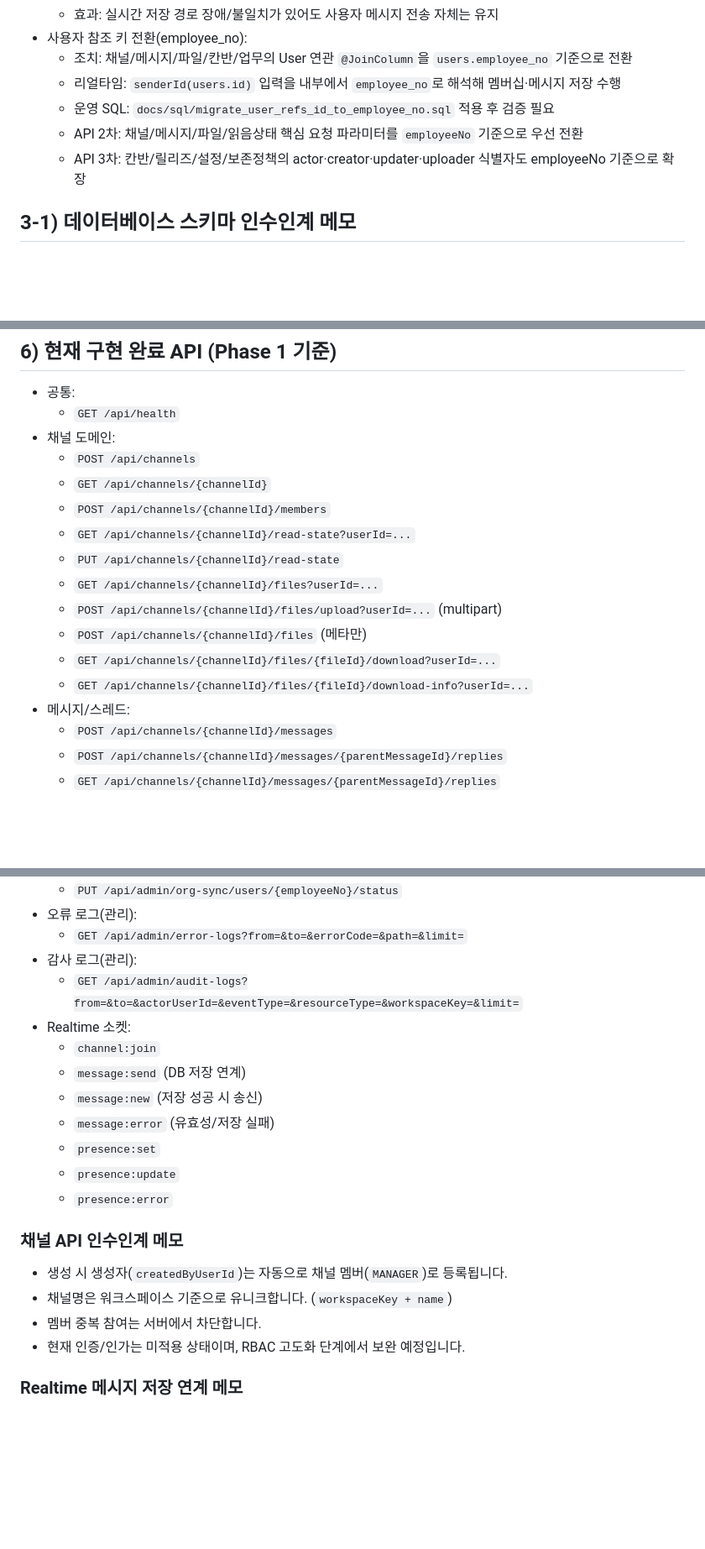
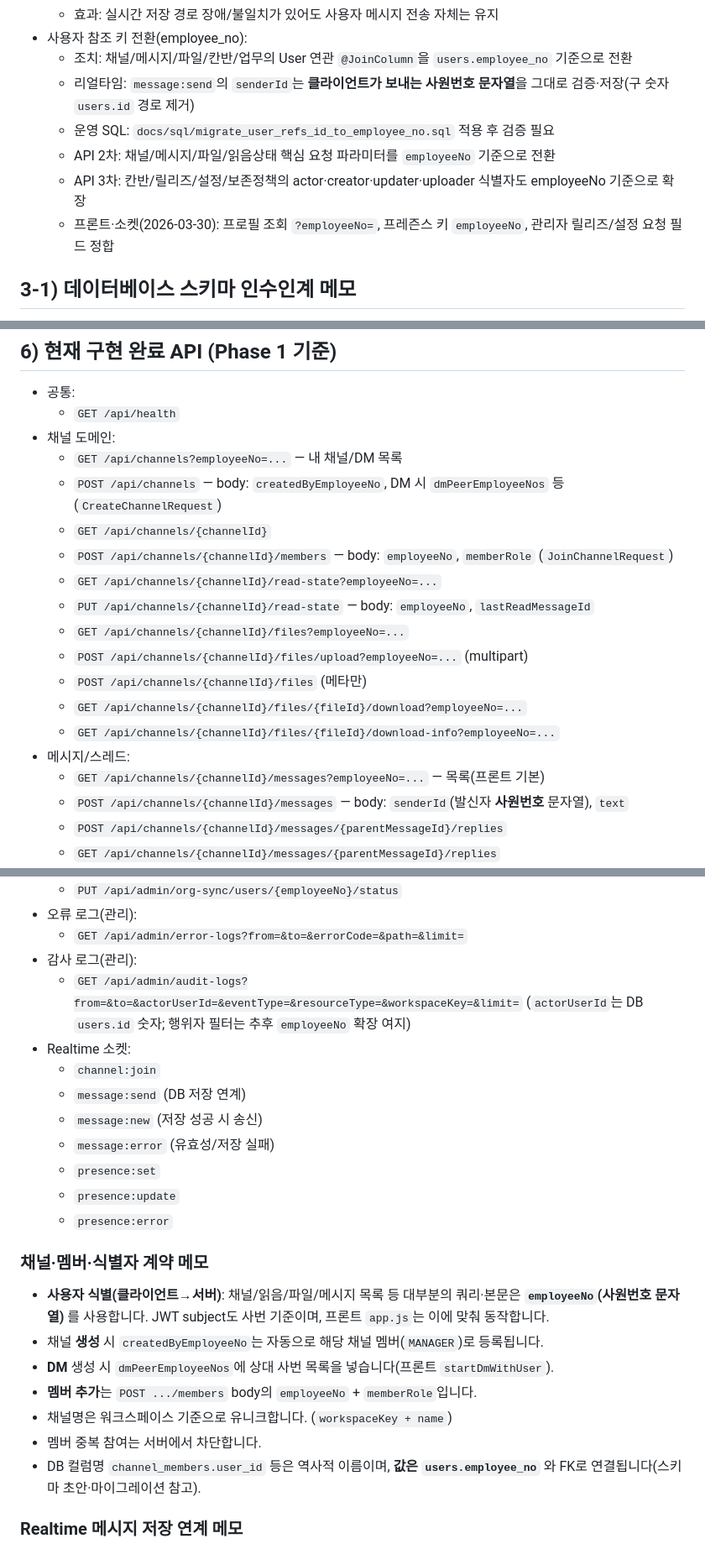
Before and after one commit to Jin-Ra-Men/Enterprise-Collaboration-Hub-ECH-, a Markdown page: docs/HANDOVER.md, 3 parts joined by grey strips. Shown at 84% size. Drawn GitHub-style; blank space fills up the shorter version.

Commit message:
docs: 문서 수정 - 문서 정리
- 6절: 채널·읽음·파일·메시지 쿼리/body를 employeeNo 기준으로 명시
- 채널 생성·DM·멤버 추가·DB user_id 컬럼 의미 보강
- 3-0 리얼타임·프론트 프로필/DM/프레즌스 설명 최신화
- CHANGELOG 반영

Made-with: Cursor

```diff
--- a/docs/HANDOVER.md
+++ b/docs/HANDOVER.md
@@ -57,10 +57,11 @@
   - 효과: 실시간 저장 경로 장애/불일치가 있어도 사용자 메시지 전송 자체는 유지
 - 사용자 참조 키 전환(employee_no):
   - 조치: 채널/메시지/파일/칸반/업무의 User 연관 `@JoinColumn`을 `users.employee_no` 기준으로 전환
-  - 리얼타임: `senderId(users.id)` 입력을 내부에서 `employee_no`로 해석해 멤버십·메시지 저장 수행
+  - 리얼타임: `message:send`의 `senderId`는 **클라이언트가 보내는 사원번호 문자열**을 그대로 검증·저장(구 숫자 `users.id` 경로 제거)
   - 운영 SQL: `docs/sql/migrate_user_refs_id_to_employee_no.sql` 적용 후 검증 필요
-  - API 2차: 채널/메시지/파일/읽음상태 핵심 요청 파라미터를 `employeeNo` 기준으로 우선 전환
+  - API 2차: 채널/메시지/파일/읽음상태 핵심 요청 파라미터를 `employeeNo` 기준으로 전환
   - API 3차: 칸반/릴리즈/설정/보존정책의 actor·creator·updater·uploader 식별자도 employeeNo 기준으로 확장
+  - 프론트·소켓(2026-03-30): 프로필 조회 `?employeeNo=`, 프레즌스 키 `employeeNo`, 관리자 릴리즈/설정 요청 필드 정합
 
 ## 3-1) 데이터베이스 스키마 인수인계 메모
 - 현재 기준 DB: PostgreSQL
@@ -102,18 +103,20 @@
 - 공통:
   - `GET /api/health`
 - 채널 도메인:
-  - `POST /api/channels`
+  - `GET /api/channels?employeeNo=...` — 내 채널/DM 목록
+  - `POST /api/channels` — body: `createdByEmployeeNo`, DM 시 `dmPeerEmployeeNos` 등 (`CreateChannelRequest`)
   - `GET /api/channels/{channelId}`
-  - `POST /api/channels/{channelId}/members`
-  - `GET /api/channels/{channelId}/read-state?userId=...`
-  - `PUT /api/channels/{channelId}/read-state`
-  - `GET /api/channels/{channelId}/files?userId=...`
-  - `POST /api/channels/{channelId}/files/upload?userId=...` (multipart)
+  - `POST /api/channels/{channelId}/members` — body: `employeeNo`, `memberRole` (`JoinChannelRequest`)
+  - `GET /api/channels/{channelId}/read-state?employeeNo=...`
+  - `PUT /api/channels/{channelId}/read-state` — body: `employeeNo`, `lastReadMessageId`
+  - `GET /api/channels/{channelId}/files?employeeNo=...`
+  - `POST /api/channels/{channelId}/files/upload?employeeNo=...` (multipart)
   - `POST /api/channels/{channelId}/files` (메타만)
-  - `GET /api/channels/{channelId}/files/{fileId}/download?userId=...`
-  - `GET /api/channels/{channelId}/files/{fileId}/download-info?userId=...`
+  - `GET /api/channels/{channelId}/files/{fileId}/download?employeeNo=...`
+  - `GET /api/channels/{channelId}/files/{fileId}/download-info?employeeNo=...`
 - 메시지/스레드:
-  - `POST /api/channels/{channelId}/messages`
+  - `GET /api/channels/{channelId}/messages?employeeNo=...` — 목록(프론트 기본)
+  - `POST /api/channels/{channelId}/messages` — body: `senderId`(발신자 **사원번호** 문자열), `text`
   - `POST /api/channels/{channelId}/messages/{parentMessageId}/replies`
   - `GET /api/channels/{channelId}/messages/{parentMessageId}/replies`
 - 사용자 검색·프로필·조직도:
@@ -132,7 +135,7 @@
 - 오류 로그(관리):
   - `GET /api/admin/error-logs?from=&to=&errorCode=&path=&limit=`
 - 감사 로그(관리):
-  - `GET /api/admin/audit-logs?from=&to=&actorUserId=&eventType=&resourceType=&workspaceKey=&limit=`
+  - `GET /api/admin/audit-logs?from=&to=&actorUserId=&eventType=&resourceType=&workspaceKey=&limit=` (`actorUserId`는 DB `users.id` 숫자; 행위자 필터는 추후 `employeeNo` 확장 여지)
 - Realtime 소켓:
   - `channel:join`
   - `message:send` (DB 저장 연계)
@@ -142,11 +145,14 @@
   - `presence:update`
   - `presence:error`
 
-### 채널 API 인수인계 메모
-- 생성 시 생성자(`createdByUserId`)는 자동으로 채널 멤버(`MANAGER`)로 등록됩니다.
+### 채널·멤버·식별자 계약 메모
+- **사용자 식별(클라이언트→서버)**: 채널/읽음/파일/메시지 목록 등 대부분의 쿼리·본문은 **`employeeNo`(사원번호 문자열)** 를 사용합니다. JWT subject도 사번 기준이며, 프론트 `app.js`는 이에 맞춰 동작합니다.
+- 채널 **생성** 시 `createdByEmployeeNo`는 자동으로 해당 채널 멤버(`MANAGER`)로 등록됩니다.
+- **DM** 생성 시 `dmPeerEmployeeNos`에 상대 사번 목록을 넣습니다(프론트 `startDmWithUser`).
+- **멤버 추가**는 `POST .../members` body의 `employeeNo` + `memberRole`입니다.
 - 채널명은 워크스페이스 기준으로 유니크합니다. (`workspaceKey + name`)
 - 멤버 중복 참여는 서버에서 차단합니다.
-- 현재 인증/인가는 미적용 상태이며, RBAC 고도화 단계에서 보완 예정입니다.
+- DB 컬럼명 `channel_members.user_id` 등은 역사적 이름이며, **값은 `users.employee_no`** 와 FK로 연결됩니다(스키마 초안·마이그레이션 참고).
 
 ### Realtime 메시지 저장 연계 메모
 - Realtime 서버는 PostgreSQL에 직접 연결해 메시지를 저장합니다.
```
Also changed, not shown: other parts of docs/HANDOVER.md (+2 -2 lines), .cursor/rules/CHANGELOG.md (+1 -0 lines).
